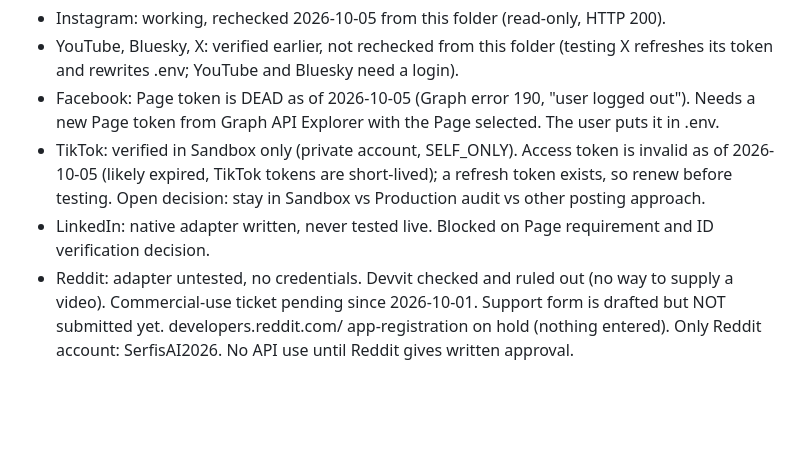
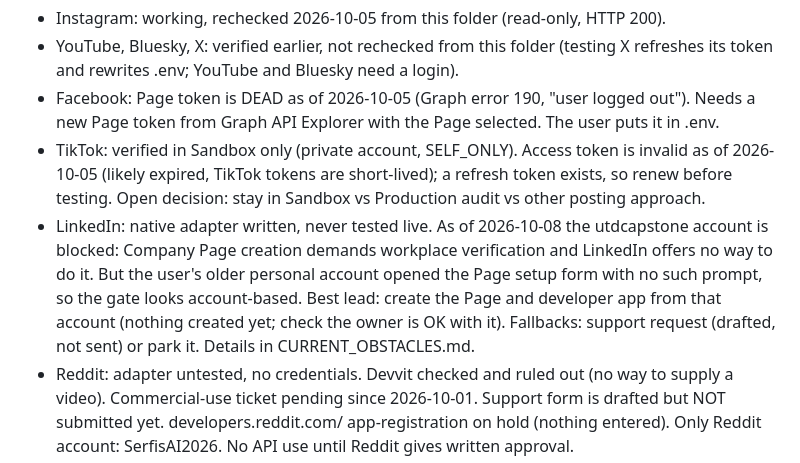
Before and after one commit to utdcapstone-serfis/AI-UGC-Ecommerce-Consulting, a Markdown page: qc-distribution-agent/HANDOFF.md, the part around the change. GitHub-like rendering; blank space fills up the shorter version.

```diff
--- a/qc-distribution-agent/HANDOFF.md
+++ b/qc-distribution-agent/HANDOFF.md
@@ -42,8 +42,13 @@ Pinterest, X, LinkedIn, TikTok). Every post needs explicit human approval.
   invalid as of 2026-10-05 (likely expired, TikTok tokens are short-lived); a
   refresh token exists, so renew before testing. Open decision: stay in Sandbox
   vs Production audit vs other posting approach.
-- LinkedIn: native adapter written, never tested live. Blocked on Page
-  requirement and ID verification decision.
+- LinkedIn: native adapter written, never tested live. As of 2026-10-08 the
+  utdcapstone account is blocked: Company Page creation demands workplace
+  verification and LinkedIn offers no way to do it. But the user's older
+  personal account opened the Page setup form with no such prompt, so the gate
+  looks account-based. Best lead: create the Page and developer app from that
+  account (nothing created yet; check the owner is OK with it). Fallbacks:
+  support request (drafted, not sent) or park it. Details in CURRENT_OBSTACLES.md.
 - Reddit: adapter untested, no credentials. Devvit checked and ruled out (no
   way to supply a video). Commercial-use ticket pending since 2026-10-01.
   Support form is drafted but NOT submitted yet. developers.reddit.com/
```
Also changed, not shown: qc-distribution-agent/CURRENT_OBSTACLES.md (+20 -1 lines).
